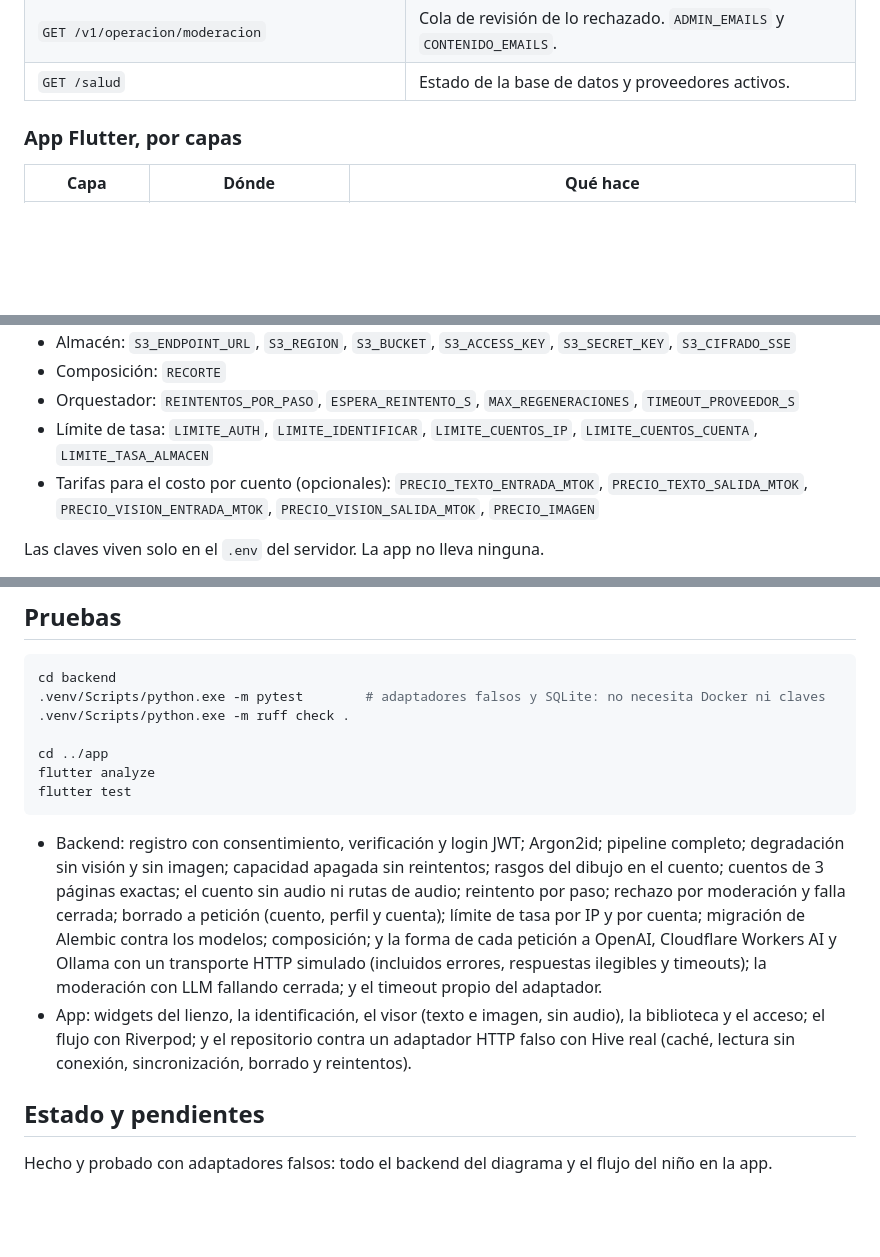
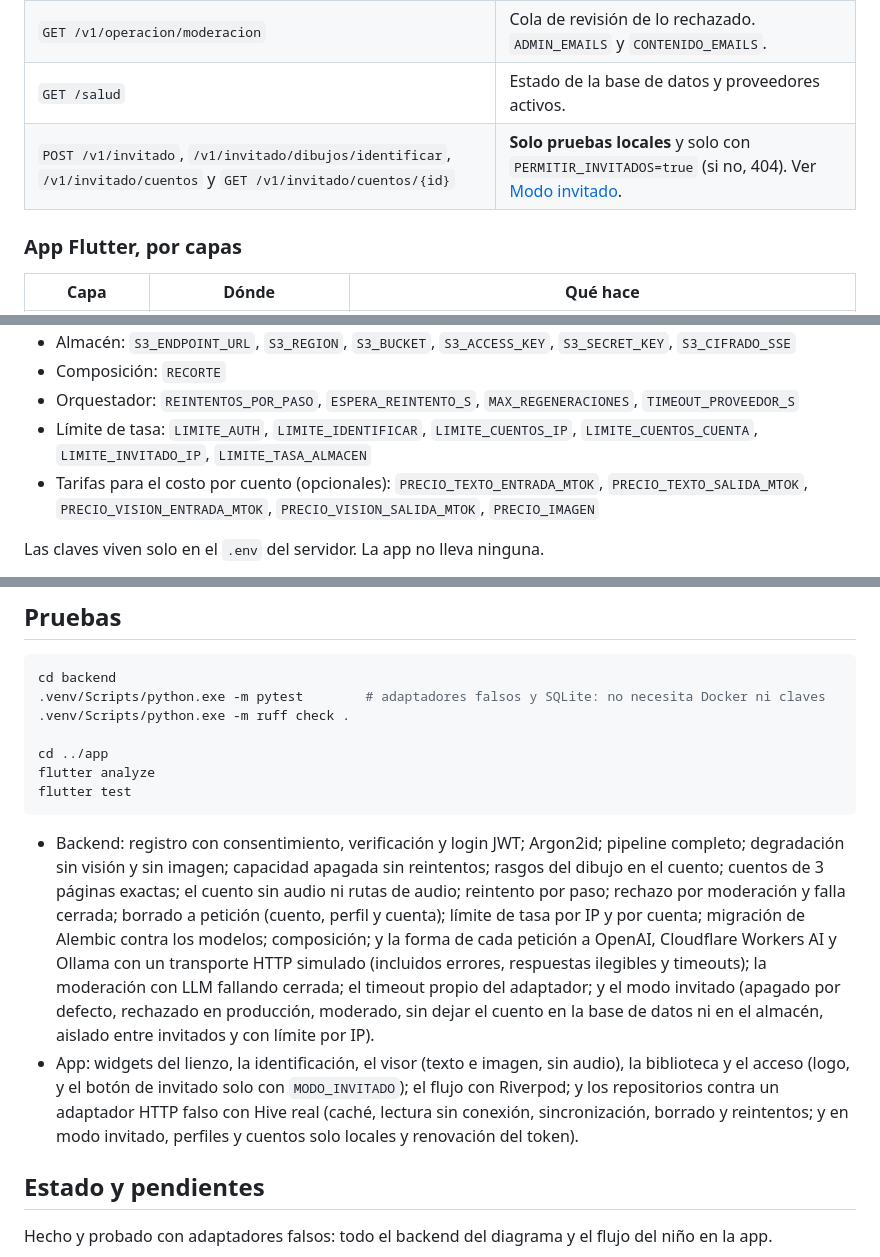
Before and after one commit to Josuehmz/storydraw, a Markdown page: README.md, 3 parts joined by grey strips. Rendered like a GitHub page; blank space fills up the shorter version.

````diff
--- a/README.md
+++ b/README.md
@@ -87,6 +87,7 @@ Cada paso registra intentos, latencia y costo en USD (lo calcula el adaptador; s
 | `GET /v1/operacion/resumen` y `/cuentos` | Panel: latencia (media y p95) y costo por cuento. Solo `ADMIN_EMAILS`. |
 | `GET /v1/operacion/moderacion` | Cola de revisión de lo rechazado. `ADMIN_EMAILS` y `CONTENIDO_EMAILS`. |
 | `GET /salud` | Estado de la base de datos y proveedores activos. |
+| `POST /v1/invitado`, `/v1/invitado/dibujos/identificar`, `/v1/invitado/cuentos` y `GET /v1/invitado/cuentos/{id}` | **Solo pruebas locales** y solo con `PERMITIR_INVITADOS=true` (si no, 404). Ver [Modo invitado](#modo-invitado-solo-pruebas-locales). |
 
 ### App Flutter, por capas
 
@@ -174,7 +196,7 @@ Todas están en `.env.example` (sin secretos; algunas traen su valor por defecto
 - Almacén: `S3_ENDPOINT_URL`, `S3_REGION`, `S3_BUCKET`, `S3_ACCESS_KEY`, `S3_SECRET_KEY`, `S3_CIFRADO_SSE`
 - Composición: `RECORTE`
 - Orquestador: `REINTENTOS_POR_PASO`, `ESPERA_REINTENTO_S`, `MAX_REGENERACIONES`, `TIMEOUT_PROVEEDOR_S`
-- Límite de tasa: `LIMITE_AUTH`, `LIMITE_IDENTIFICAR`, `LIMITE_CUENTOS_IP`, `LIMITE_CUENTOS_CUENTA`, `LIMITE_TASA_ALMACEN`
+- Límite de tasa: `LIMITE_AUTH`, `LIMITE_IDENTIFICAR`, `LIMITE_CUENTOS_IP`, `LIMITE_CUENTOS_CUENTA`, `LIMITE_INVITADO_IP`, `LIMITE_TASA_ALMACEN`
 - Tarifas para el costo por cuento (opcionales): `PRECIO_TEXTO_ENTRADA_MTOK`, `PRECIO_TEXTO_SALIDA_MTOK`, `PRECIO_VISION_ENTRADA_MTOK`, `PRECIO_VISION_SALIDA_MTOK`, `PRECIO_IMAGEN`
 
 Las claves viven solo en el `.env` del servidor. La app no lleva ninguna.
@@ -191,8 +213,8 @@ flutter analyze
 flutter test
 ```
 
-- Backend: registro con consentimiento, verificación y login JWT; Argon2id; pipeline completo; degradación sin visión y sin imagen; capacidad apagada sin reintentos; rasgos del dibujo en el cuento; cuentos de 3 páginas exactas; el cuento sin audio ni rutas de audio; reintento por paso; rechazo por moderación y falla cerrada; borrado a petición (cuento, perfil y cuenta); límite de tasa por IP y por cuenta; migración de Alembic contra los modelos; composición; y la forma de cada petición a OpenAI, Cloudflare Workers AI y Ollama con un transporte HTTP simulado (incluidos errores, respuestas ilegibles y timeouts); la moderación con LLM fallando cerrada; y el timeout propio del adaptador.
-- App: widgets del lienzo, la identificación, el visor (texto e imagen, sin audio), la biblioteca y el acceso; el flujo con Riverpod; y el repositorio contra un adaptador HTTP falso con Hive real (caché, lectura sin conexión, sincronización, borrado y reintentos).
+- Backend: registro con consentimiento, verificación y login JWT; Argon2id; pipeline completo; degradación sin visión y sin imagen; capacidad apagada sin reintentos; rasgos del dibujo en el cuento; cuentos de 3 páginas exactas; el cuento sin audio ni rutas de audio; reintento por paso; rechazo por moderación y falla cerrada; borrado a petición (cuento, perfil y cuenta); límite de tasa por IP y por cuenta; migración de Alembic contra los modelos; composición; y la forma de cada petición a OpenAI, Cloudflare Workers AI y Ollama con un transporte HTTP simulado (incluidos errores, respuestas ilegibles y timeouts); la moderación con LLM fallando cerrada; el timeout propio del adaptador; y el modo invitado (apagado por defecto, rechazado en producción, moderado, sin dejar el cuento en la base de datos ni en el almacén, aislado entre invitados y con límite por IP).
+- App: widgets del lienzo, la identificación, el visor (texto e imagen, sin audio), la biblioteca y el acceso (logo, y el botón de invitado solo con `MODO_INVITADO`); el flujo con Riverpod; y los repositorios contra un adaptador HTTP falso con Hive real (caché, lectura sin conexión, sincronización, borrado y reintentos; y en modo invitado, perfiles y cuentos solo locales y renovación del token).
 
 ## Estado y pendientes
 
````
Also changed, not shown: other parts of README.md (+25 -2 lines).
